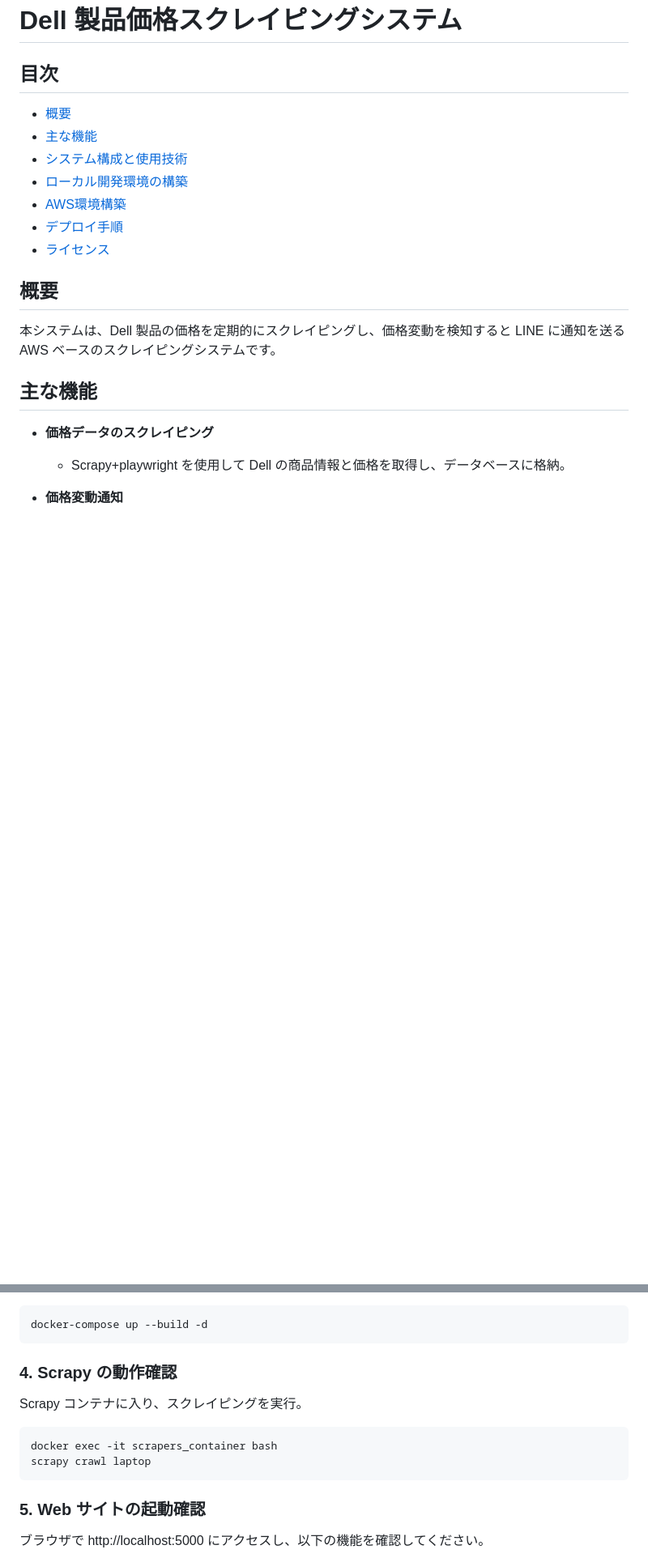
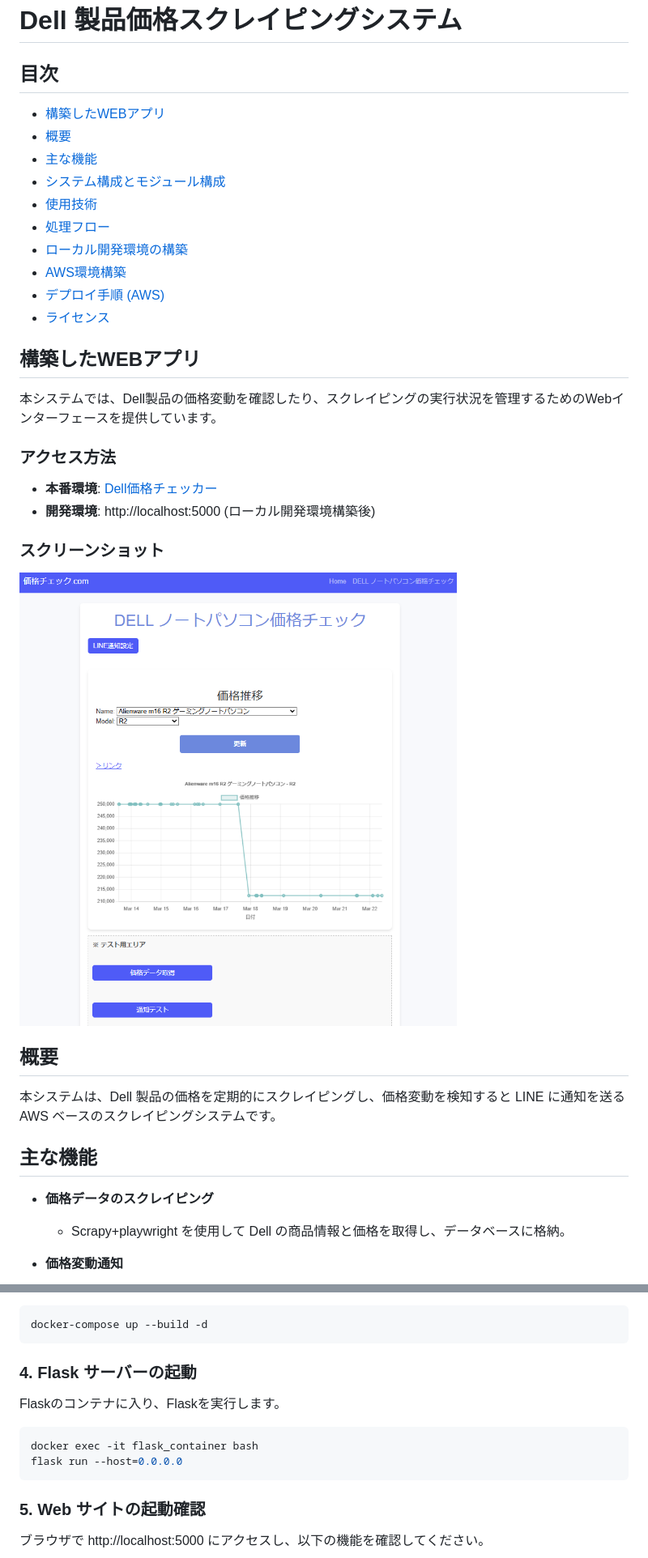
Before and after one commit to junpatch/DellPriceCheck, a Markdown page: README.md, 2 parts joined by grey strips. Shown: that part at 81% size. GitHub-like rendering; pictures changed too: docs/images/dashboard.png (added); blank space fills up the shorter version.

Commit message:
fix: README修正

````diff
--- a/README.md
+++ b/README.md
@@ -1,13 +1,26 @@
 # Dell 製品価格スクレイピングシステム
 
 ## 目次
+- [構築したWEBアプリ](#構築したWEBアプリ)
 - [概要](#概要)
 - [主な機能](#主な機能)
-- [システム構成と使用技術](#システム構成と使用技術)
+- [システム構成とモジュール構成](#システム構成とモジュール構成)
+- [使用技術](#使用技術)
+- [処理フロー](#処理フロー)
 - [ローカル開発環境の構築](#ローカル開発環境の構築)
 - [AWS環境構築](#aws環境構築)
-- [デプロイ手順](#デプロイ手順)
+- [デプロイ手順 (AWS)](#デプロイ手順-aws)
 - [ライセンス](#ライセンス)
+
+## 構築したWEBアプリ
+本システムでは、Dell製品の価格変動を確認したり、スクレイピングの実行状況を管理するためのWebインターフェースを提供しています。
+
+### アクセス方法
+- **本番環境**: [Dell価格チェッカー](https://u49w2optbh.execute-api.ap-northeast-1.amazonaws.com/dev)
+- **開発環境**: http://localhost:5000 (ローカル開発環境構築後)
+
+### スクリーンショット
+![ダッシュボード画面](./docs/images/dashboard.png)
 
 ## 概要
 本システムは、Dell 製品の価格を定期的にスクレイピングし、価格変動を検知すると LINE に通知を送る AWS ベースのスクレイピングシステムです。
@@ -132,13 +146,13 @@ POSTGRE_DB_NAME=xxxxx
 ```sh
 docker-compose up --build -d
 ```
-### 4. Scrapy の動作確認
-Scrapy コンテナに入り、スクレイピングを実行。
+### 4. Flask サーバーの起動
+Flaskのコンテナに入り、Flaskを実行します。
+```sh
+docker exec -it flask_container bash
+flask run --host=0.0.0.0
+```
 
-```sh
-docker exec -it scrapers_container bash
-scrapy crawl laptop
-```
 ### 5. Web サイトの起動確認
 ブラウザで http://localhost:5000 にアクセスし、以下の機能を確認してください。
 
````
Also changed, not shown: other parts of README.md (+3 -2 lines), docs/images/system_architecture.jpg (added).
